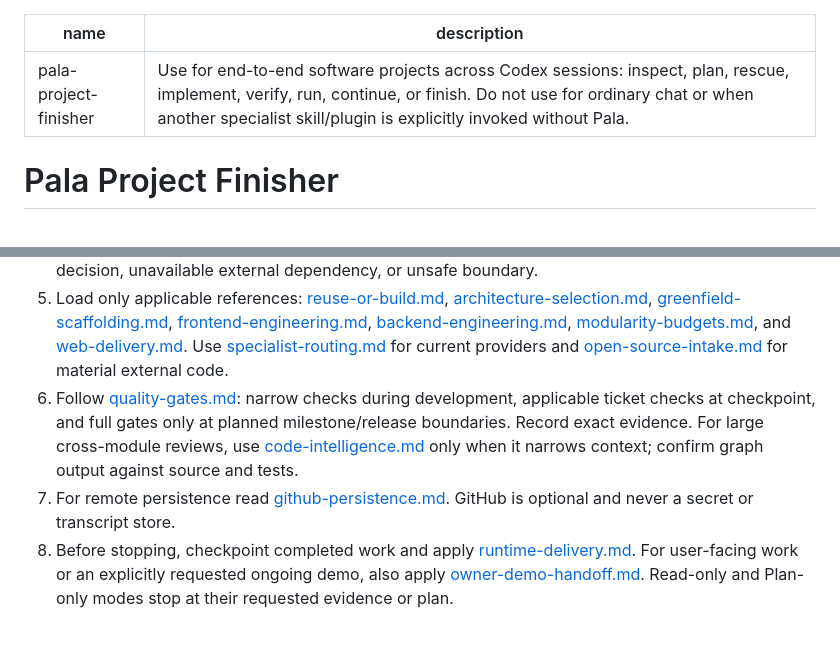
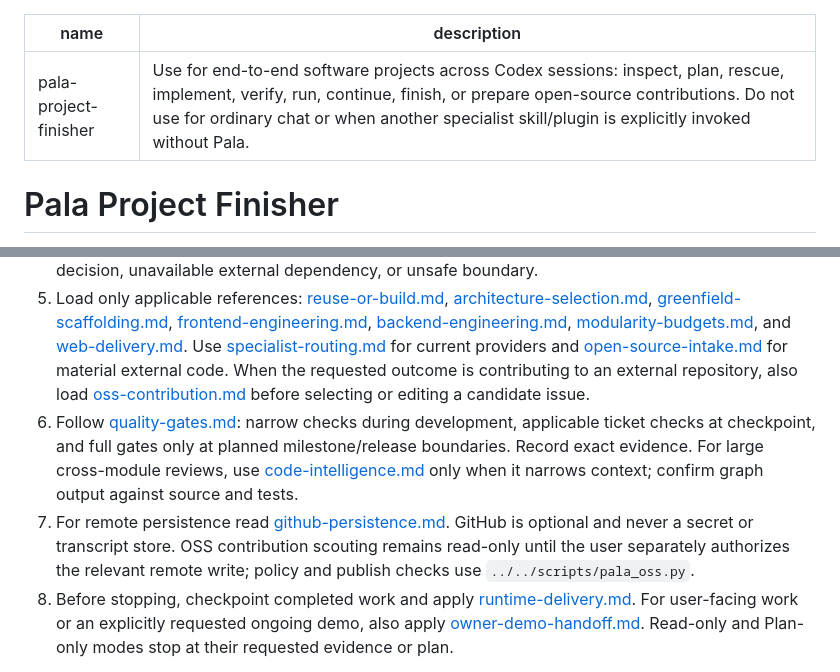
Before and after one commit to trugurpala/pala-project-studio, a Markdown page: skills/pala-project-finisher/SKILL.md, 2 parts joined by grey strips. Drawn GitHub-style; blank space fills up the shorter version.

Commit message:
feat: route OSS contribution requests through Pala

```diff
--- a/skills/pala-project-finisher/SKILL.md
+++ b/skills/pala-project-finisher/SKILL.md
@@ -1,6 +1,6 @@
 ---
 name: pala-project-finisher
-description: "Use for end-to-end software projects across Codex sessions: inspect, plan, rescue, implement, verify, run, continue, or finish. Do not use for ordinary chat or when another specialist skill/plugin is explicitly invoked without Pala."
+description: "Use for end-to-end software projects across Codex sessions: inspect, plan, rescue, implement, verify, run, continue, finish, or prepare open-source contributions. Do not use for ordinary chat or when another specialist skill/plugin is explicitly invoked without Pala."
 ---
 
 # Pala Project Finisher
@@ -55,7 +55,10 @@ Never run it from a hook; unavailable checks never block work.
    [web-delivery.md](references/web-delivery.md). Use
    [specialist-routing.md](references/specialist-routing.md) for current
    providers and [open-source-intake.md](references/open-source-intake.md) for
-   material external code.
+   material external code. When the requested outcome is contributing to an
+   external repository, also load
+   [oss-contribution.md](references/oss-contribution.md) before selecting or
+   editing a candidate issue.
 6. Follow [quality-gates.md](references/quality-gates.md): narrow checks during
    development, applicable ticket checks at checkpoint, and full gates only at
    planned milestone/release boundaries. Record exact evidence.
@@ -64,7 +67,9 @@ Never run it from a hook; unavailable checks never block work.
    context; confirm graph output against source and tests.
 7. For remote persistence read
    [github-persistence.md](references/github-persistence.md). GitHub is
-   optional and never a secret or transcript store.
+   optional and never a secret or transcript store. OSS contribution scouting
+   remains read-only until the user separately authorizes the relevant remote
+   write; policy and publish checks use `../../scripts/pala_oss.py`.
 8. Before stopping, checkpoint completed work and apply
    [runtime-delivery.md](references/runtime-delivery.md). For user-facing work
    or an explicitly requested ongoing demo, also apply
```
